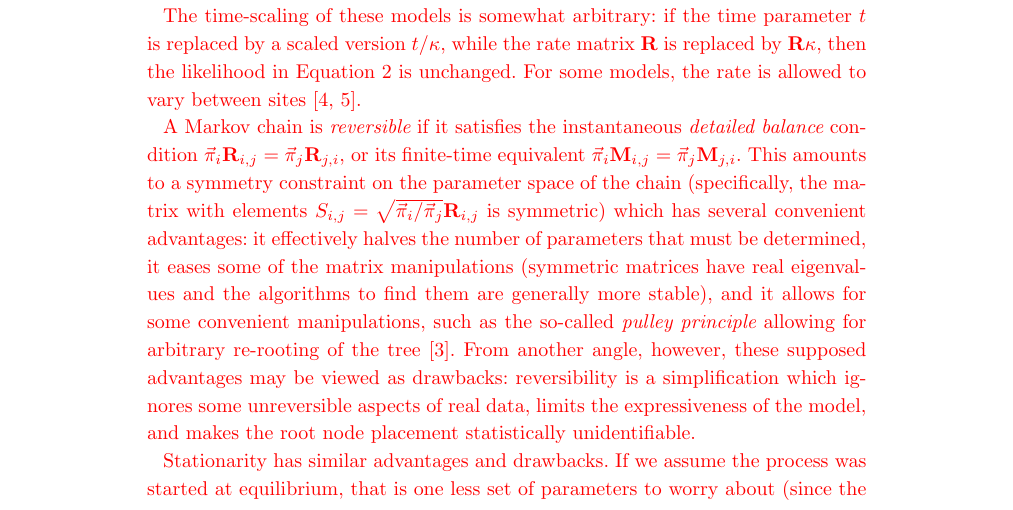
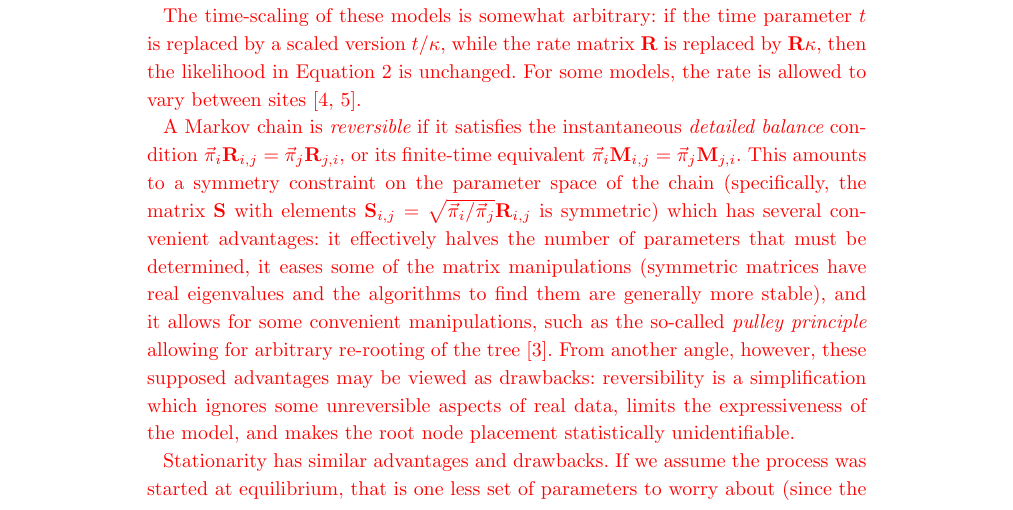
Before and after one commit to ihh/indel-review, a LaTeX document (main.tex): part of page 3 of 15, cut so that both start at the same text. Compiled offline with pdfLaTeX.

Commit message:
revisions

```diff
--- a/main.tex
+++ b/main.tex
@@ -322,7 +322,7 @@ $\eqmvec_i \ratematrix_{i,j} = \eqmvec_j \ratematrix_{j,i}$,
 or its finite-time equivalent
 $\eqmvec_i \condmatrix_{i,j} = \eqmvec_j \condmatrix_{j,i}$.
 This amounts to a symmetry constraint on the parameter space of the chain
-(specifically, the matrix with elements $S_{i,j} = \sqrt{\eqmvec_i / \eqmvec_j} \ratematrix_{i,j}$ is symmetric)
+(specifically, the matrix $\matr{S}$ with elements $\matr{S}_{i,j} = \sqrt{\eqmvec_i / \eqmvec_j} \ratematrix_{i,j}$ is symmetric)
 which has several convenient advantages: it effectively halves the number of parameters that must be
 determined, it eases some of the matrix manipulations (symmetric matrices have real eigenvalues
 and the algorithms to find them are generally more stable),
```
